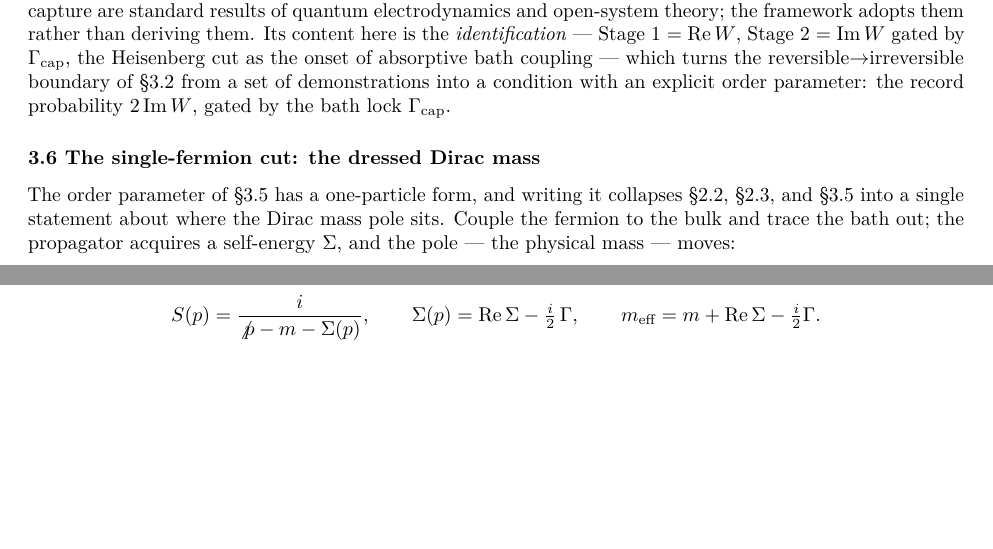
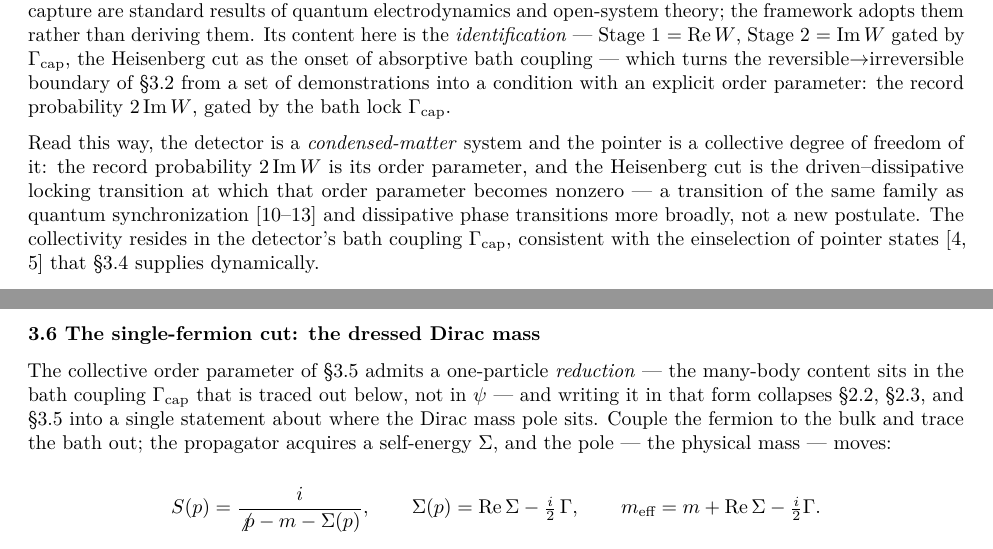
Before and after one commit to rayolddog/DiracKuramotoFramework, a LaTeX document (Two_Regimes_of_Chiral_Mass_Coupling.tex): two parts of pages 9 and 10 of 24, joined at a grey line, cut so that both start at the same text, the shorter picture padded with empty space. Compiled offline with pdfLaTeX.

Commit message:
Add condensed-matter framing to 3.5/3.6; rename Two Regimes build output
Content (PAPER_REVISED.md):
- 3.5: frame the detector as a condensed-matter system whose pointer is a
  collective order parameter (2 Im W) and whose Heisenberg cut is a
  driven-dissipative locking transition; cites existing refs [10-13], [4,5].
- 3.6: recast the 'one-particle form' as a reduction of that collective
  order parameter (many-body content in the bath coupling Gamma_cap), to
  pre-empt the one-particle/many-body tension.

Build/naming:
- build_pdfs.sh now emits Two_Regimes_of_Chiral_Mass_Coupling.{pdf,tex}
  from PAPER_REVISED.md (was PaperRevised.{pdf,tex}).
- Regenerate those outputs from source; delete the PaperRevised.* duplicates.
- README: point canonical-output links to the new names.

Co-Authored-By: Claude Opus 4.8 (1M context) <noreply@anthropic.com>

```diff
--- a/PaperRevised.tex
+++ b/Two_Regimes_of_Chiral_Mass_Coupling.tex
@@ -857,14 +857,26 @@ bath coupling --- which turns the reversible→irreversible boundary of
 order parameter: the record probability \(2\,\mathrm{Im}\,W\), gated by
 the bath lock \(\Gamma_{\text{cap}}\).
 
+Read this way, the detector is a \emph{condensed-matter} system and the
+pointer is a collective degree of freedom of it: the record probability
+\(2\,\mathrm{Im}\,W\) is its order parameter, and the Heisenberg cut is
+the driven--dissipative locking transition at which that order parameter
+becomes nonzero --- a transition of the same family as quantum
+synchronization {[}10--13{]} and dissipative phase transitions more
+broadly, not a new postulate. The collectivity resides in the detector's
+bath coupling \(\Gamma_{\text{cap}}\), consistent with the einselection
+of pointer states {[}4, 5{]} that §3.4 supplies dynamically.
+
 \subsubsection{3.6 The single-fermion cut: the dressed Dirac
 mass}\label{the-single-fermion-cut-the-dressed-dirac-mass}
 
-The order parameter of §3.5 has a one-particle form, and writing it
-collapses §2.2, §2.3, and §3.5 into a single statement about where the
-Dirac mass pole sits. Couple the fermion to the bulk and trace the bath
-out; the propagator acquires a self-energy \(\Sigma\), and the pole ---
-the physical mass --- moves:
+The collective order parameter of §3.5 admits a one-particle
+\emph{reduction} --- the many-body content sits in the bath coupling
+\(\Gamma_{\text{cap}}\) that is traced out below, not in \(\psi\) ---
+and writing it in that form collapses §2.2, §2.3, and §3.5 into a single
+statement about where the Dirac mass pole sits. Couple the fermion to
+the bulk and trace the bath out; the propagator acquires a self-energy
+\(\Sigma\), and the pole --- the physical mass --- moves:
 
 \[S(p) = \frac{i}{\not p - m - \Sigma(p)}, \qquad \Sigma(p) = \mathrm{Re}\,\Sigma - \tfrac{i}{2}\,\Gamma, \qquad m_{\text{eff}} = m + \mathrm{Re}\,\Sigma - \tfrac{i}{2}\Gamma.\]
 
```
Also changed, not shown: PAPER_REVISED.md (+13 -2 lines), PaperRevised.pdf (deleted), README.md, Two_Regimes_of_Chiral_Mass_Coupling.pdf (added), 1 other file.
